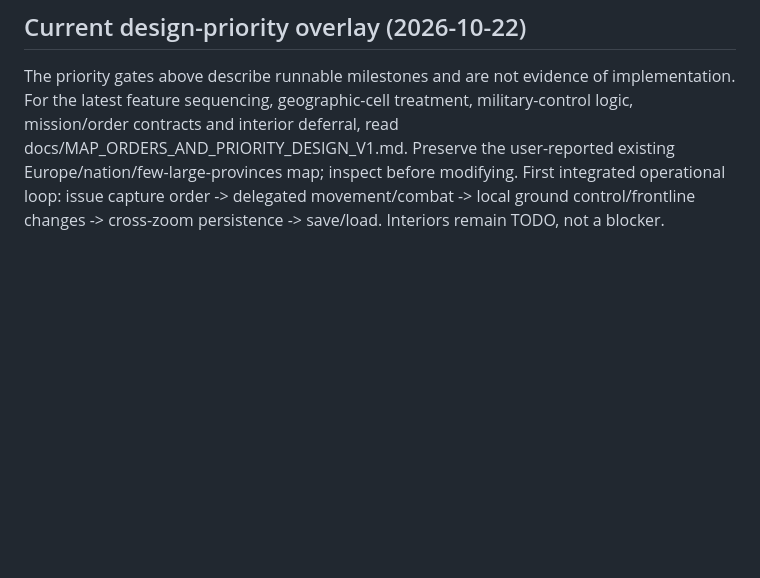
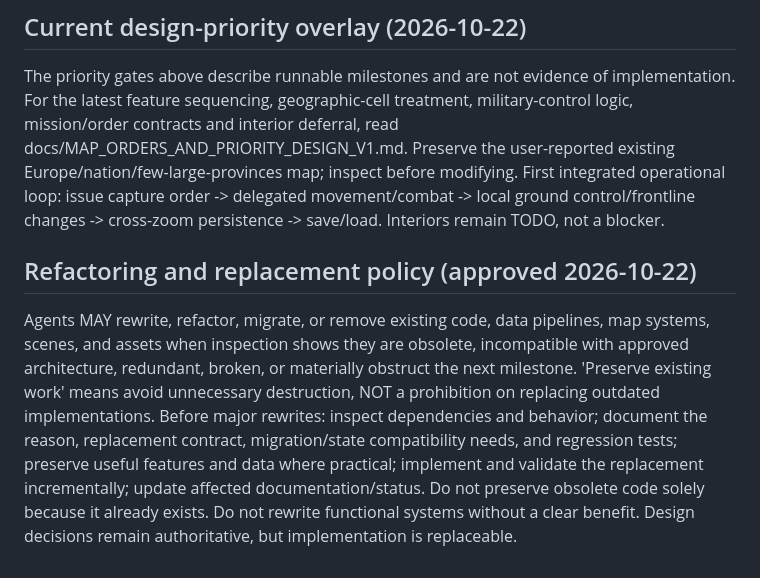
Before and after one commit to mlgg8x-alt/RTS-Youjo-Senki, a Markdown page: WORKFLOW.md, the part around the change. Drawn GitHub-style; blank space fills up the shorter version.

Commit message:
docs: permit justified rewrites of obsolete implementations

```diff
--- a/WORKFLOW.md
+++ b/WORKFLOW.md
@@ -56,3 +56,6 @@ A person can clone repository, install documented Godot 4 version, run a documen
 
 ## Current design-priority overlay (2026-10-22)
 The priority gates above describe runnable milestones and are not evidence of implementation. For the latest feature sequencing, geographic-cell treatment, military-control logic, mission/order contracts and interior deferral, read docs/MAP_ORDERS_AND_PRIORITY_DESIGN_V1.md. Preserve the user-reported existing Europe/nation/few-large-provinces map; inspect before modifying. First integrated operational loop: issue capture order -> delegated movement/combat -> local ground control/frontline changes -> cross-zoom persistence -> save/load. Interiors remain TODO, not a blocker.
+
+## Refactoring and replacement policy (approved 2026-10-22)
+Agents MAY rewrite, refactor, migrate, or remove existing code, data pipelines, map systems, scenes, and assets when inspection shows they are obsolete, incompatible with approved architecture, redundant, broken, or materially obstruct the next milestone. 'Preserve existing work' means avoid unnecessary destruction, NOT a prohibition on replacing outdated implementations. Before major rewrites: inspect dependencies and behavior; document the reason, replacement contract, migration/state compatibility needs, and regression tests; preserve useful features and data where practical; implement and validate the replacement incrementally; update affected documentation/status. Do not preserve obsolete code solely because it already exists. Do not rewrite functional systems without a clear benefit. Design decisions remain authoritative, but implementation is replaceable.
```
